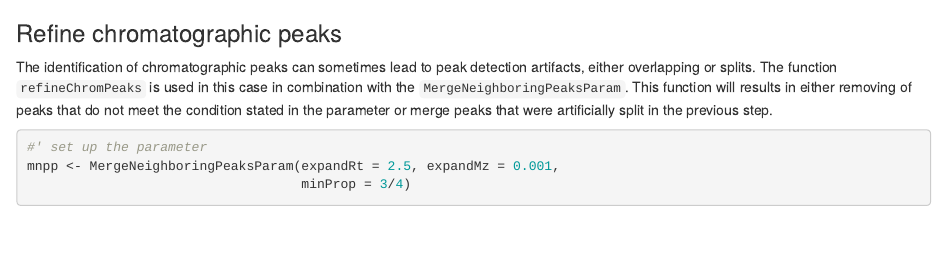
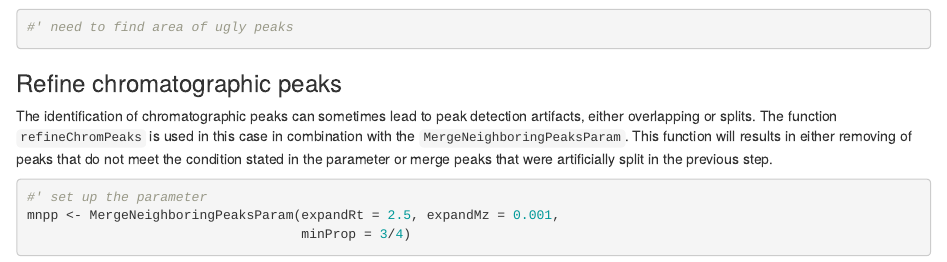
Before and after one commit to EuracBiomedicalResearch/end-to-end-untargeted-metabolomics, an R Markdown document (end-to-end-untargeted-metabolomics.Rmd): the page in a window 1100 px wide, from 16960 px down. Rendered offline with R 4.5, knitr and Pandoc, with nearby package versions; some code elsewhere in the file could not run offline.

Commit message:
Update end-to-end-untargeted-metabolomics.Rmd

````diff
--- a/end-to-end-untargeted-metabolomics.Rmd
+++ b/end-to-end-untargeted-metabolomics.Rmd
@@ -444,3 +445,7 @@ plot(cst[1]) # discuss this, because ugly small peak
+#' need to find area of ugly peaks
+```
+
+
 
 ### Refine chromatographic peaks
 
````
Also changed, not shown: end-to-end-untargeted-metabolomics.Rmd (1 more changed lines).
